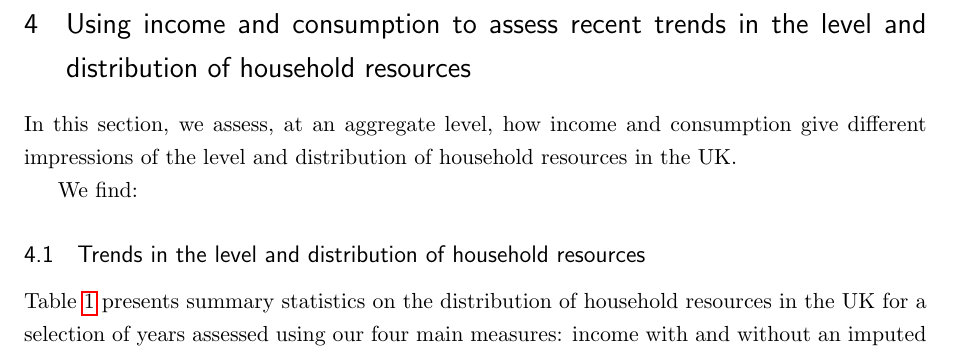
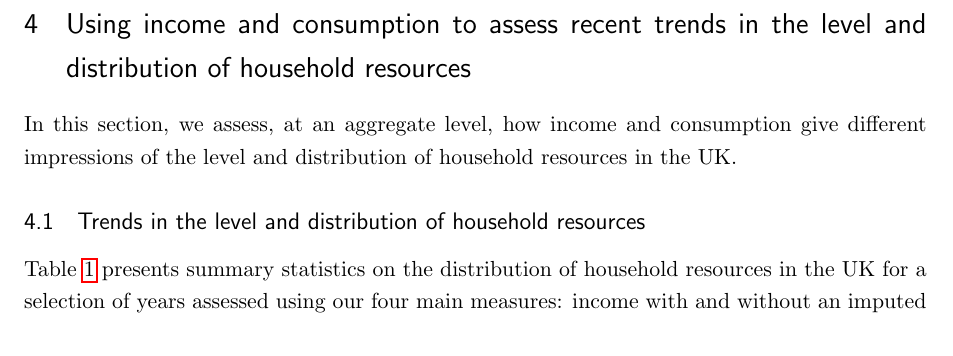
Before and after one commit to mikeb13603/ABOD_2, a LaTeX paper (ABOD_master.tex, which reads ABOD_trends.tex): part of page 10 of 38, cut so that both start at the same text. Compiled offline with pdfLaTeX; a missing bibliography style is replaced by a similar one.

Commit message:
Update ABOD_trends.tex

```diff
--- a/ABOD_trends.tex
+++ b/ABOD_trends.tex
@@ -2,11 +2,9 @@
 
 In this section, we assess, at an aggregate level, how income and consumption give different impressions of the level and distribution of household resources in the UK.
 
-We find:
-
 \subsection{Trends in the level and distribution of household resources}
 
-Table \ref{table:prctile} presents summary statistics on the distribution of household resources in the UK for a selection of years assessed using our four main measures: income with and without an imputed income from housing, and consumption with and without imputed consumption from housing. We will refer to measures including implicit housing as IHC measures, and those excluding implicit housing as XHC measures.
+Table \ref{table:prctile} presents summary statistics on the distribution of household resources in the UK for a selection of years assessed using our four main measures: income with and without an imputed income from housing, and consumption with and without imputed consumption from housing. As discussed in Section \ref{section:measure}, all measures are given at the weekly level, equivalised for household structure using the OECD equivalence scale, and expressed in December 2009 prices using an appropriate variant of the RPI, and we will refer to measures including implicit housing as IHC measures, and those excluding implicit housing as XHC measures.
 
 There are some qualitative similarities between the distributions: each resource distribution, in each year, is positively skewed with the mean exceeding the median. However, there are significant differences between the distributions. Overall, Kolmogorov-Smirnoff tests reject equality of distribution at the 1\% level in all years, for all pairwise comparisons of resource measures.\footnote{For all tests, p-values $\approx$ 0.} Mean and median income both consistently exceed their consumption equivalents, with and without implicit housing. Differences in the mean are largely driven by differences at the top of the resource distributions; in the lower half of the distribution, the differences between income and consumption distributions are smaller (and in 1989 and 1999, the 25$^{th}$ centile of the consumption IHC (XHC) distribution exceeded that of the income IHC (XHC) distribution.
 
```
